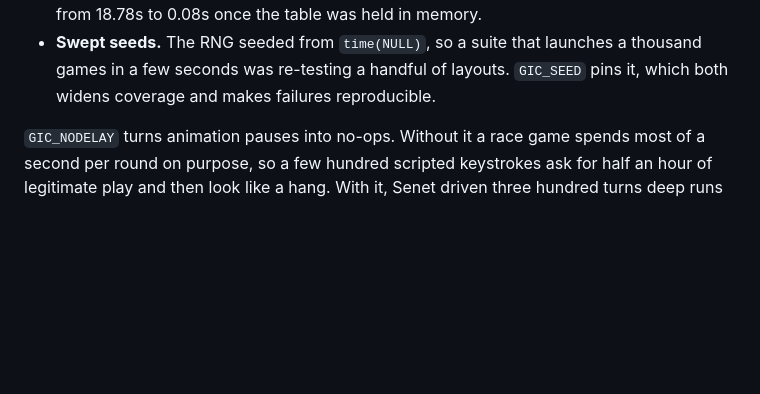
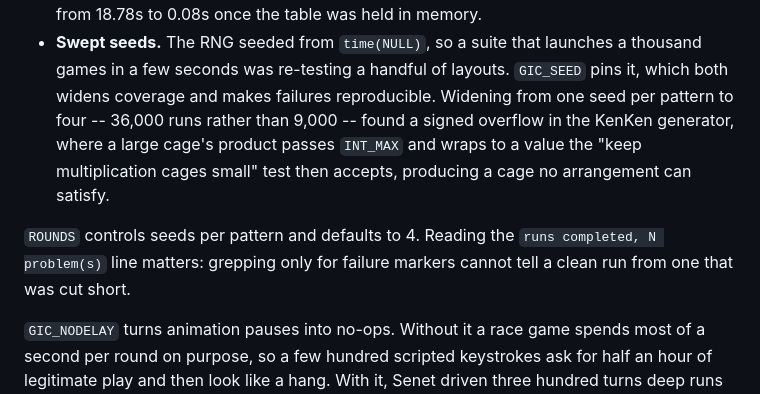
Before and after one commit to DA-Tran/games-in-c, a Markdown page: README.md, the part around the change. GitHub-like rendering; blank space fills up the shorter version.

Commit message:
README: record what the wider seed sweep found

```diff
--- a/README.md
+++ b/README.md
@@ -98,7 +98,15 @@ ways, and each one caught something:
 - **Swept seeds.** The RNG seeded from `time(NULL)`, so a suite that launches
   a thousand games in a few seconds was re-testing a handful of layouts.
   `GIC_SEED` pins it, which both widens coverage and makes failures
-  reproducible.
+  reproducible. Widening from one seed per pattern to four -- 36,000 runs
+  rather than 9,000 -- found a signed overflow in the KenKen generator, where
+  a large cage's product passes `INT_MAX` and wraps to a value the "keep
+  multiplication cages small" test then accepts, producing a cage no
+  arrangement can satisfy.
+
+`ROUNDS` controls seeds per pattern and defaults to 4. Reading the
+`runs completed, N problem(s)` line matters: grepping only for failure markers
+cannot tell a clean run from one that was cut short.
 
 `GIC_NODELAY` turns animation pauses into no-ops. Without it a race game
 spends most of a second per round on purpose, so a few hundred scripted
```
